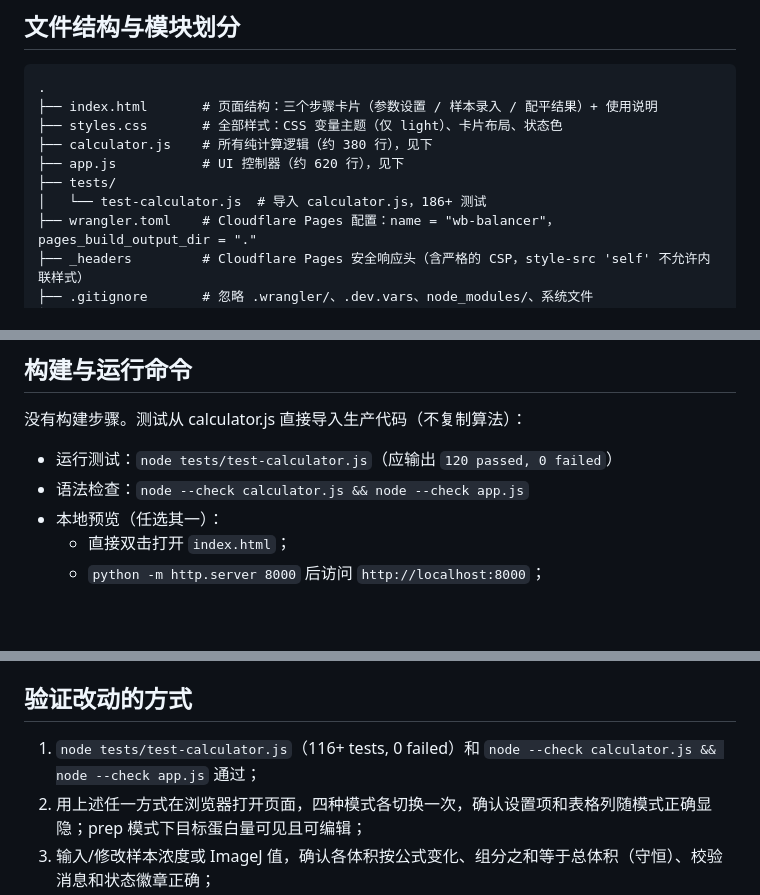
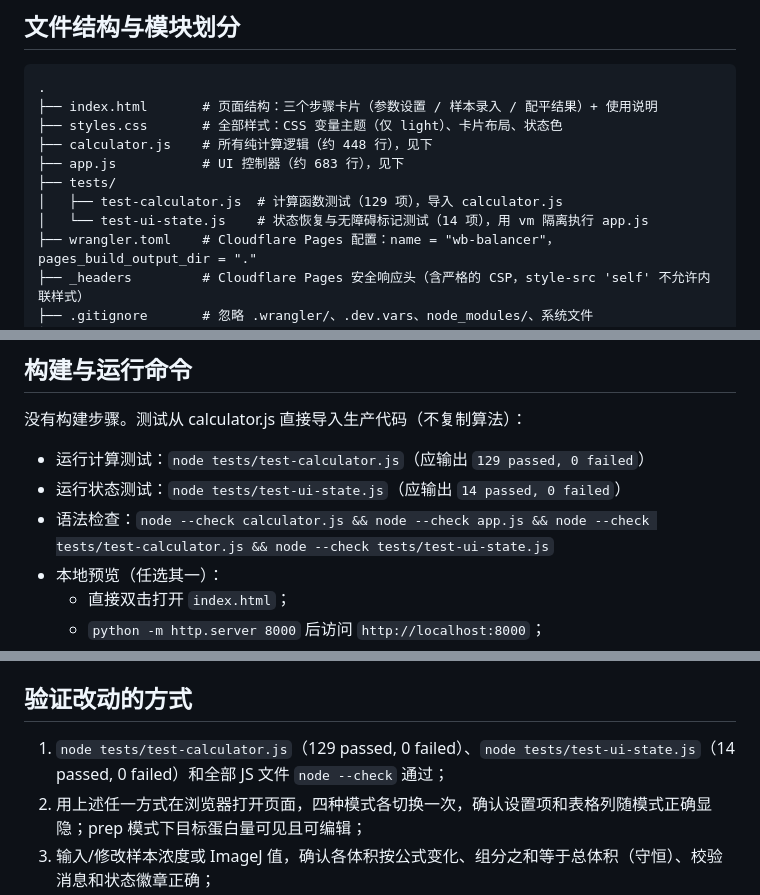
Before and after one commit to heyhey-yoyo/WB-balancer, a Markdown page: AGENTS.md, 3 parts joined by grey strips. Rendered like a GitHub page; blank space fills up the shorter version.

```diff
--- a/AGENTS.md
+++ b/AGENTS.md
@@ -34,10 +34,11 @@
 .
 ├── index.html       # 页面结构：三个步骤卡片（参数设置 / 样本录入 / 配平结果）+ 使用说明
 ├── styles.css       # 全部样式：CSS 变量主题（仅 light）、卡片布局、状态色
-├── calculator.js    # 所有纯计算逻辑（约 380 行），见下
-├── app.js           # UI 控制器（约 620 行），见下
+├── calculator.js    # 所有纯计算逻辑（约 448 行），见下
+├── app.js           # UI 控制器（约 683 行），见下
 ├── tests/
-│   └── test-calculator.js  # 导入 calculator.js，186+ 测试
+│   ├── test-calculator.js  # 计算函数测试（129 项），导入 calculator.js
+│   └── test-ui-state.js    # 状态恢复与无障碍标记测试（14 项），用 vm 隔离执行 app.js
 ├── wrangler.toml    # Cloudflare Pages 配置：name = "wb-balancer"，pages_build_output_dir = "."
 ├── _headers         # Cloudflare Pages 安全响应头（含严格的 CSP，style-src 'self' 不允许内联样式）
 ├── .gitignore       # 忽略 .wrangler/、.dev.vars、node_modules/、系统文件
@@ -101,8 +102,9 @@ prep：scaleFactor = 1 / (1 − 预计损耗率)；
 
 没有构建步骤。测试从 calculator.js 直接导入生产代码（不复制算法）：
 
-- 运行测试：`node tests/test-calculator.js`（应输出 `120 passed, 0 failed`）
-- 语法检查：`node --check calculator.js && node --check app.js`
+- 运行计算测试：`node tests/test-calculator.js`（应输出 `129 passed, 0 failed`）
+- 运行状态测试：`node tests/test-ui-state.js`（应输出 `14 passed, 0 failed`）
+- 语法检查：`node --check calculator.js && node --check app.js && node --check tests/test-calculator.js && node --check tests/test-ui-state.js`
 - 本地预览（任选其一）：
   - 直接双击打开 `index.html`；
   - `python -m http.server 8000` 后访问 `http://localhost:8000`；
@@ -113,7 +115,7 @@ prep：scaleFactor = 1 / (1 − 预计损耗率)；
 
 ## 验证改动的方式
 
-1. `node tests/test-calculator.js`（116+ tests, 0 failed）和 `node --check calculator.js && node --check app.js` 通过；
+1. `node tests/test-calculator.js`（129 passed, 0 failed）、`node tests/test-ui-state.js`（14 passed, 0 failed）和全部 JS 文件 `node --check` 通过；
 2. 用上述任一方式在浏览器打开页面，四种模式各切换一次，确认设置项和表格列随模式正确显隐；prep 模式下目标蛋白量可见且可编辑；
 3. 输入/修改样本浓度或 ImageJ 值，确认各体积按公式变化、组分之和等于总体积（守恒）、校验消息和状态徽章正确；
 4. 测试粘贴数据（各模式列映射正确，只填充该模式的有效列）和复制结果；
```
Also changed, not shown: README.md (+3 -1 lines).
